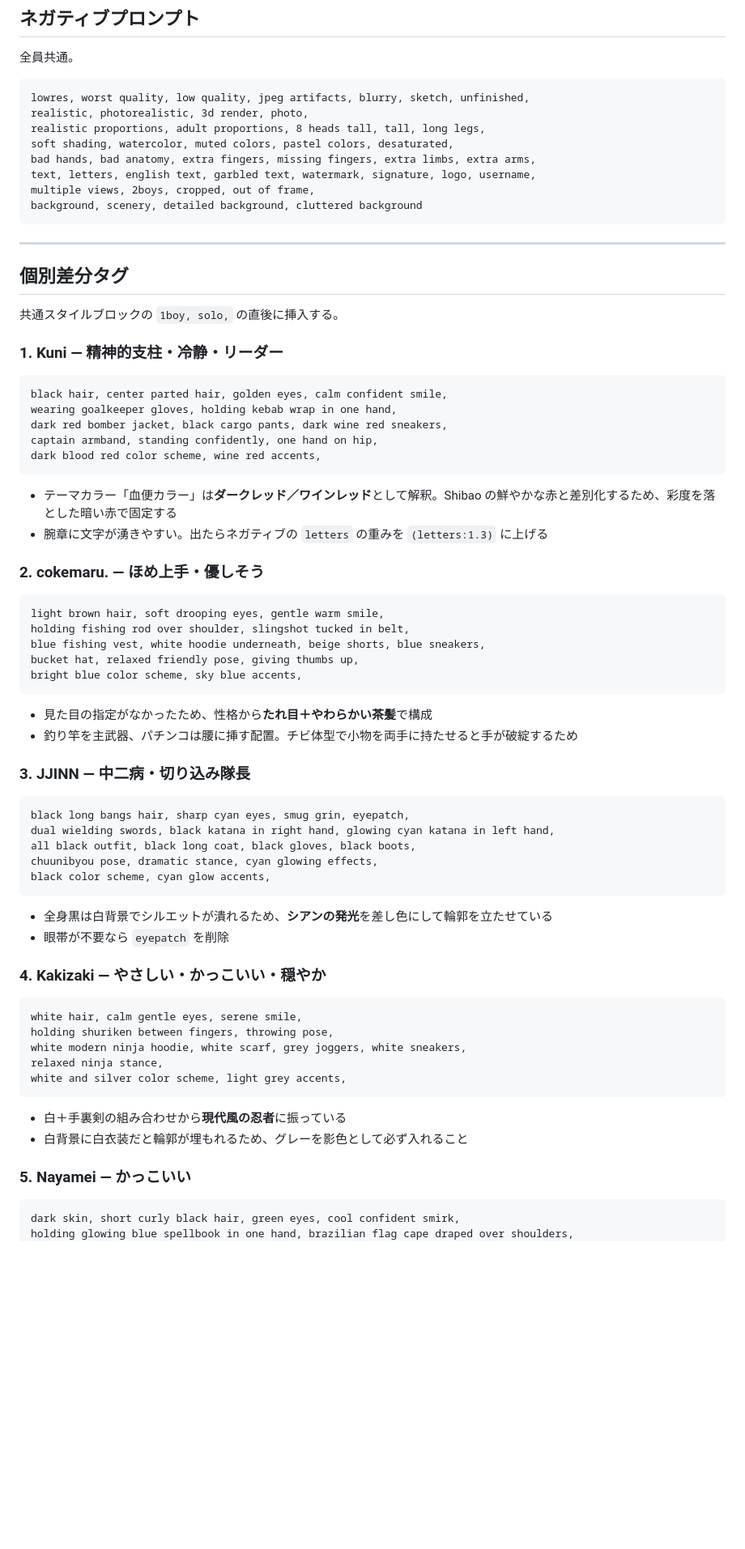
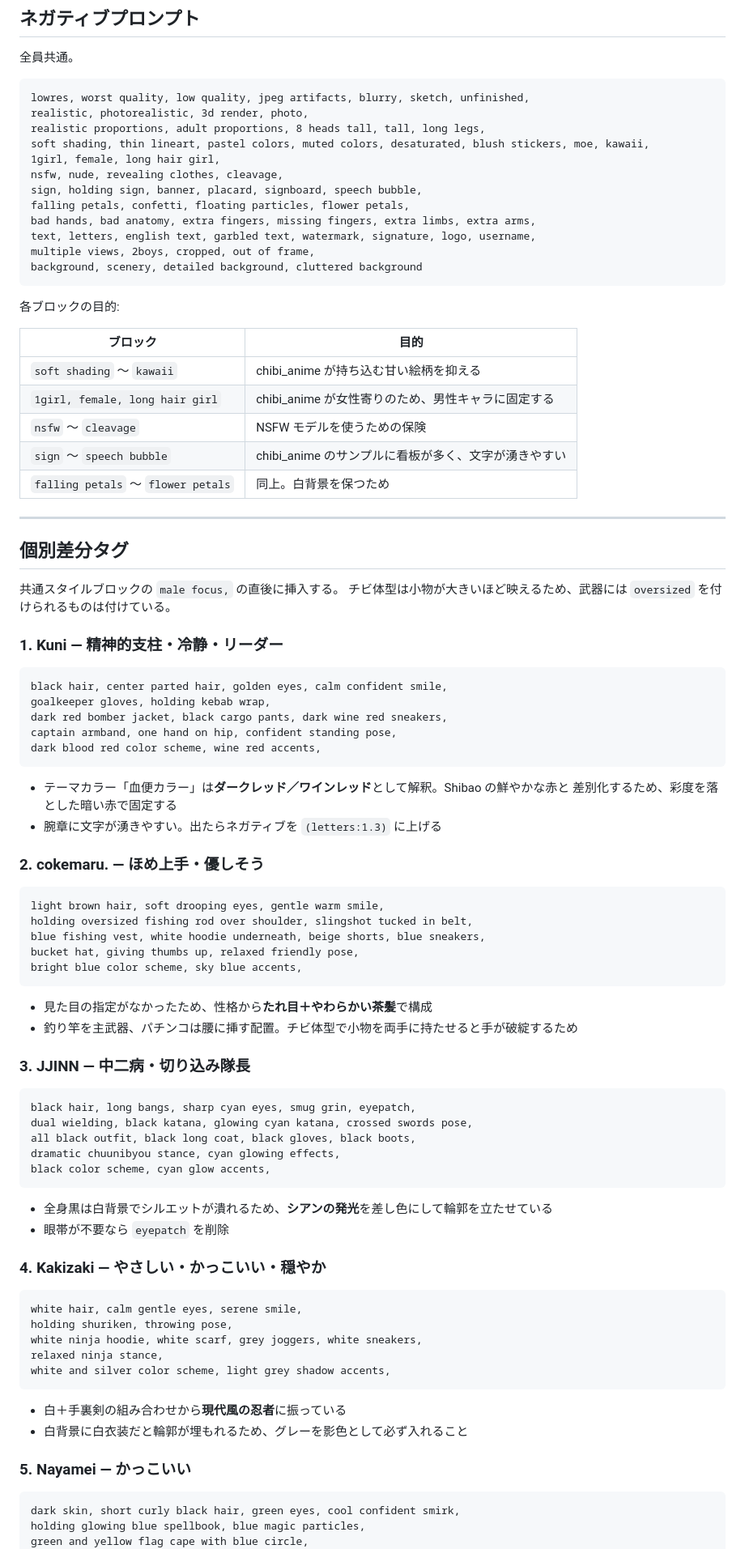
Before and after one commit to mk-row/ktbn_HP, a Markdown page: docs/prompts.md, the part around one of its changes. Shown at 81% size. Drawn GitHub-style; blank space fills up the shorter version.

````diff
--- a/docs/prompts.md
+++ b/docs/prompts.md
@@ -61,39 +89,55 @@ soft drop shadow, centered composition
 lowres, worst quality, low quality, jpeg artifacts, blurry, sketch, unfinished,
 realistic, photorealistic, 3d render, photo,
 realistic proportions, adult proportions, 8 heads tall, tall, long legs,
-soft shading, watercolor, muted colors, pastel colors, desaturated,
+soft shading, thin lineart, pastel colors, muted colors, desaturated, blush stickers, moe, kawaii,
+1girl, female, long hair girl,
+nsfw, nude, revealing clothes, cleavage,
+sign, holding sign, banner, placard, signboard, speech bubble,
+falling petals, confetti, floating particles, flower petals,
 bad hands, bad anatomy, extra fingers, missing fingers, extra limbs, extra arms,
 text, letters, english text, garbled text, watermark, signature, logo, username,
 multiple views, 2boys, cropped, out of frame,
 background, scenery, detailed background, cluttered background
 ```
 
+各ブロックの目的:
+
+| ブロック | 目的 |
+|---|---|
+| `soft shading` 〜 `kawaii` | chibi_anime が持ち込む甘い絵柄を抑える |
+| `1girl, female, long hair girl` | chibi_anime が女性寄りのため、男性キャラに固定する |
+| `nsfw` 〜 `cleavage` | NSFW モデルを使うための保険 |
+| `sign` 〜 `speech bubble` | chibi_anime のサンプルに看板が多く、文字が湧きやすい |
+| `falling petals` 〜 `flower petals` | 同上。白背景を保つため |
+
 ---
 
 ## 個別差分タグ
 
-共通スタイルブロックの `1boy, solo,` の直後に挿入する。
+共通スタイルブロックの `male focus,` の直後に挿入する。
+チビ体型は小物が大きいほど映えるため、武器には `oversized` を付けられるものは付けている。
 
 ### 1. Kuni — 精神的支柱・冷静・リーダー
 
 ```
 black hair, center parted hair, golden eyes, calm confident smile,
-wearing goalkeeper gloves, holding kebab wrap in one hand,
+goalkeeper gloves, holding kebab wrap,
 dark red bomber jacket, black cargo pants, dark wine red sneakers,
-captain armband, standing confidently, one hand on hip,
+captain armband, one hand on hip, confident standing pose,
 dark blood red color scheme, wine red accents,
 ```
 
-- テーマカラー「血便カラー」は**ダークレッド／ワインレッド**として解釈。Shibao の鮮やかな赤と差別化するため、彩度を落とした暗い赤で固定する
-- 腕章に文字が湧きやすい。出たらネガティブの `letters` の重みを `(letters:1.3)` に上げる
+- テーマカラー「血便カラー」は**ダークレッド／ワインレッド**として解釈。Shibao の鮮やかな赤と
+  差別化するため、彩度を落とした暗い赤で固定する
+- 腕章に文字が湧きやすい。出たらネガティブを `(letters:1.3)` に上げる
 
 ### 2. cokemaru. — ほめ上手・優しそう
 
 ```
 light brown hair, soft drooping eyes, gentle warm smile,
-holding fishing rod over shoulder, slingshot tucked in belt,
+holding oversized fishing rod over shoulder, slingshot tucked in belt,
 blue fishing vest, white hoodie underneath, beige shorts, blue sneakers,
-bucket hat, relaxed friendly pose, giving thumbs up,
+bucket hat, giving thumbs up, relaxed friendly pose,
 bright blue color scheme, sky blue accents,
 ```
 
@@ -103,10 +147,10 @@ bright blue color scheme, sky blue accents,
 ### 3. JJINN — 中二病・切り込み隊長
 
 ```
-black long bangs hair, sharp cyan eyes, smug grin, eyepatch,
-dual wielding swords, black katana in right hand, glowing cyan katana in left hand,
+black hair, long bangs, sharp cyan eyes, smug grin, eyepatch,
+dual wielding, black katana, glowing cyan katana, crossed swords pose,
 all black outfit, black long coat, black gloves, black boots,
-chuunibyou pose, dramatic stance, cyan glowing effects,
+dramatic chuunibyou stance, cyan glowing effects,
 black color scheme, cyan glow accents,
 ```
 
@@ -117,10 +161,10 @@ black color scheme, cyan glow accents,
 
 ```
 white hair, calm gentle eyes, serene smile,
-holding shuriken between fingers, throwing pose,
-white modern ninja hoodie, white scarf, grey joggers, white sneakers,
+holding shuriken, throwing pose,
+white ninja hoodie, white scarf, grey joggers, white sneakers,
 relaxed ninja stance,
-white and silver color scheme, light grey accents,
+white and silver color scheme, light grey shadow accents,
 ```
 
 - 白＋手裏剣の組み合わせから**現代風の忍者**に振っている
@@ -130,5 +174,6 @@ white and silver color scheme, light grey accents,
 
 ```
 dark skin, short curly black hair, green eyes, cool confident smirk,
-holding glowing blue spellbook in one hand, brazilian flag cape draped over shoulders,
+holding glowing blue spellbook, blue magic particles,
+green and yellow flag cape with blue circle,
 green and yellow tracksuit jacket, black pants, green sneakers,
````
Also changed, not shown: other parts of docs/prompts.md (+115 -38 lines).
